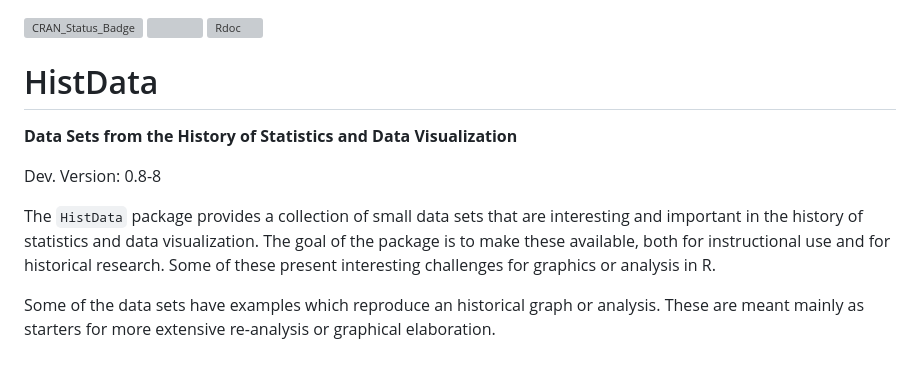
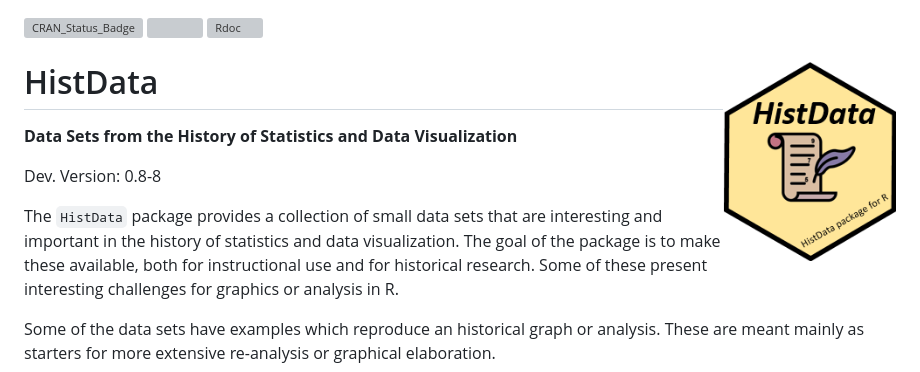
Before and after one commit to friendly/HistData, a Markdown page: README.md, the part around the change. GitHub-like rendering; pictures changed too: HistData-logo.png (added); grey boxes are pictures that could not be loaded.

Commit message:
add HistData-logo

```diff
--- a/README.md
+++ b/README.md
@@ -2,8 +2,7 @@
 [![](http://cranlogs.r-pkg.org/badges/grand-total/HistData)](https://cran.r-project.org/package=HistData)
 [![Rdoc](https://www.rdocumentation.org/badges/version/HistData)](http://www.rdocumentation.org/packages/HistData)
 
-# HistData
-
+# HistData  <img src="HistData-logo.png" align="right" height="200px" />
 **Data Sets from the History of Statistics and Data Visualization**
 
 Dev. Version: 0.8-8
```
Also changed, not shown: 1 other file.
